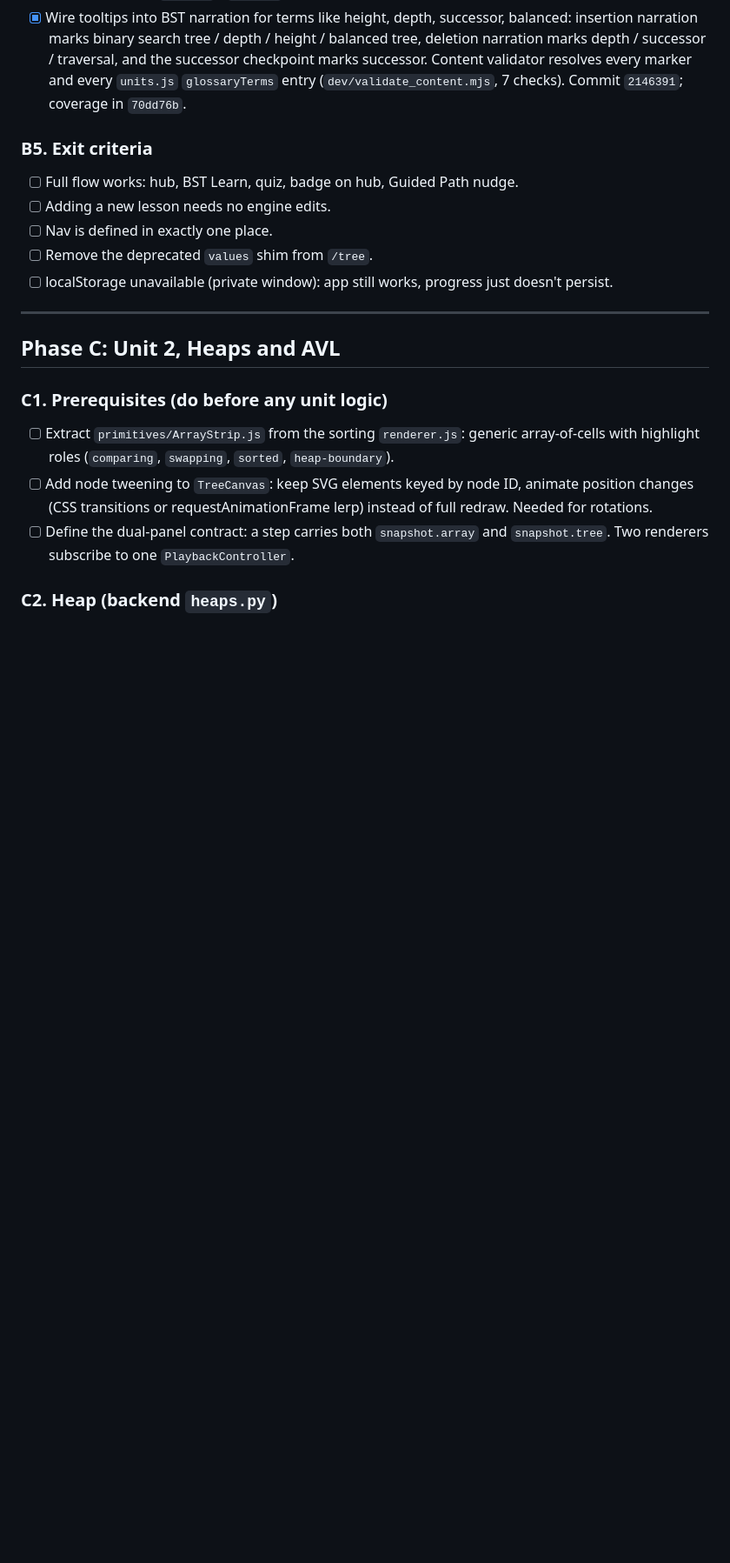
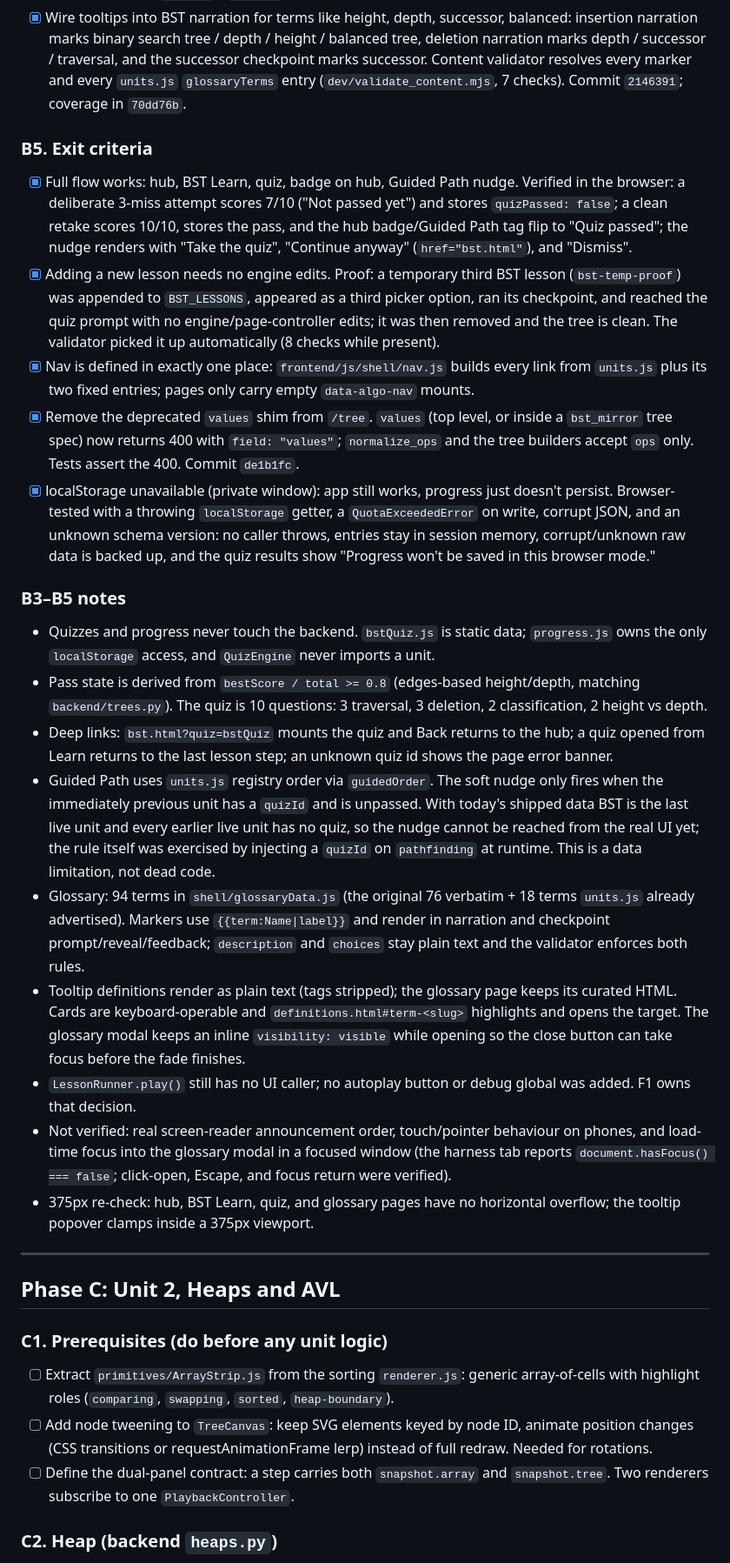
Before and after one commit to AdiDoesStuff/The-Algorithm-Laboratory-and-Comparative-Simulation-Suite, a Markdown page: plan.md, the part around the change. Shown at 87% size. GitHub-like rendering; blank space fills up the shorter version.

Commit message:
docs(plan): record B5 exit criteria

```diff
--- a/plan.md
+++ b/plan.md
@@ -273,11 +273,22 @@ export const bstInsertLesson = {
 - [x] Wire tooltips into BST narration for terms like height, depth, successor, balanced: insertion narration marks binary search tree / depth / height / balanced tree, deletion narration marks depth / successor / traversal, and the successor checkpoint marks successor. Content validator resolves every marker and every `units.js` `glossaryTerms` entry (`dev/validate_content.mjs`, 7 checks). Commit `2146391`; coverage in `70dd76b`.
 
 ### B5. Exit criteria
-- [ ] Full flow works: hub, BST Learn, quiz, badge on hub, Guided Path nudge.
-- [ ] Adding a new lesson needs no engine edits.
-- [ ] Nav is defined in exactly one place.
-- [ ] Remove the deprecated `values` shim from `/tree`.
-- [ ] localStorage unavailable (private window): app still works, progress just doesn't persist.
+- [x] Full flow works: hub, BST Learn, quiz, badge on hub, Guided Path nudge. Verified in the browser: a deliberate 3-miss attempt scores 7/10 ("Not passed yet") and stores `quizPassed: false`; a clean retake scores 10/10, stores the pass, and the hub badge/Guided Path tag flip to "Quiz passed"; the nudge renders with "Take the quiz", "Continue anyway" (`href="bst.html"`), and "Dismiss".
+- [x] Adding a new lesson needs no engine edits. Proof: a temporary third BST lesson (`bst-temp-proof`) was appended to `BST_LESSONS`, appeared as a third picker option, ran its checkpoint, and reached the quiz prompt with no engine/page-controller edits; it was then removed and the tree is clean. The validator picked it up automatically (8 checks while present).
+- [x] Nav is defined in exactly one place: `frontend/js/shell/nav.js` builds every link from `units.js` plus its two fixed entries; pages only carry empty `data-algo-nav` mounts.
+- [x] Remove the deprecated `values` shim from `/tree`. `values` (top level, or inside a `bst_mirror` tree spec) now returns 400 with `field: "values"`; `normalize_ops` and the tree builders accept `ops` only. Tests assert the 400. Commit `de1b1fc`.
+- [x] localStorage unavailable (private window): app still works, progress just doesn't persist. Browser-tested with a throwing `localStorage` getter, a `QuotaExceededError` on write, corrupt JSON, and an unknown schema version: no caller throws, entries stay in session memory, corrupt/unknown raw data is backed up, and the quiz results show "Progress won't be saved in this browser mode."
+
+### B3–B5 notes
+- Quizzes and progress never touch the backend. `bstQuiz.js` is static data; `progress.js` owns the only `localStorage` access, and `QuizEngine` never imports a unit.
+- Pass state is derived from `bestScore / total >= 0.8` (edges-based height/depth, matching `backend/trees.py`). The quiz is 10 questions: 3 traversal, 3 deletion, 2 classification, 2 height vs depth.
+- Deep links: `bst.html?quiz=bstQuiz` mounts the quiz and Back returns to the hub; a quiz opened from Learn returns to the last lesson step; an unknown quiz id shows the page error banner.
+- Guided Path uses `units.js` registry order via `guidedOrder`. The soft nudge only fires when the immediately previous unit has a `quizId` and is unpassed. With today's shipped data BST is the last live unit and every earlier live unit has no quiz, so the nudge cannot be reached from the real UI yet; the rule itself was exercised by injecting a `quizId` on `pathfinding` at runtime. This is a data limitation, not dead code.
+- Glossary: 94 terms in `shell/glossaryData.js` (the original 76 verbatim + 18 terms `units.js` already advertised). Markers use `{{term:Name|label}}` and render in narration and checkpoint prompt/reveal/feedback; `description` and `choices` stay plain text and the validator enforces both rules.
+- Tooltip definitions render as plain text (tags stripped); the glossary page keeps its curated HTML. Cards are keyboard-operable and `definitions.html#term-<slug>` highlights and opens the target. The glossary modal keeps an inline `visibility: visible` while opening so the close button can take focus before the fade finishes.
+- `LessonRunner.play()` still has no UI caller; no autoplay button or debug global was added. F1 owns that decision.
+- Not verified: real screen-reader announcement order, touch/pointer behaviour on phones, and load-time focus into the glossary modal in a focused window (the harness tab reports `document.hasFocus() === false`; click-open, Escape, and focus return were verified).
+- 375px re-check: hub, BST Learn, quiz, and glossary pages have no horizontal overflow; the tooltip popover clamps inside a 375px viewport.
 
 ---
 
```
